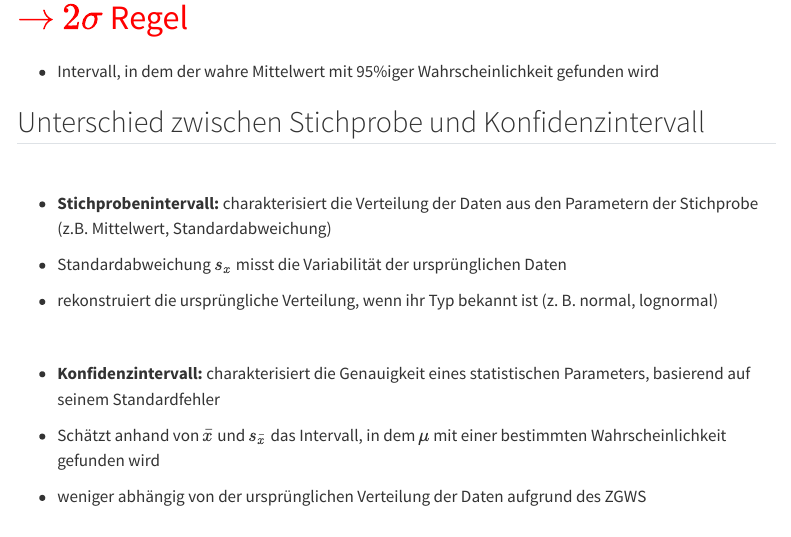
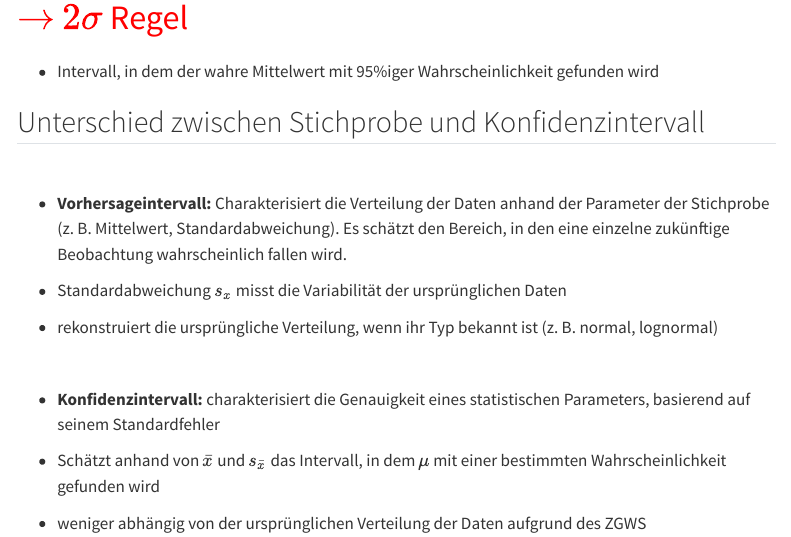
Before and after one commit to tpetzoldt/elements-de, a Quarto document (slides/04-distributions.qmd): the page in a window 1100 px wide, from 3880 px down. Rendered offline with R 4.5, knitr and Pandoc in place of Quarto, with nearby package versions; code that draws random numbers runs with fixed seeds of ours; menus at the side of the page are left out; long lines of code are wrapped.

Commit message:
improved terminology

```diff
--- a/slides/04-distributions.qmd
+++ b/slides/04-distributions.qmd
@@ -974,7 +974,7 @@ mit $z_{1-\alpha/2} = z_{0.975} =$ [$1.96$]{.red}.
 
 <br>
 
-* **Stichprobenintervall:** charakterisiert die Verteilung der Daten aus den Parametern der Stichprobe (z.B. Mittelwert, Standardabweichung)
+* **Vorhersageintervall:** Charakterisiert die Verteilung der Daten anhand der Parameter der Stichprobe (z. B. Mittelwert, Standardabweichung). Es schätzt den Bereich, in den eine einzelne zukünftige Beobachtung wahrscheinlich fallen wird.
 
 * Standardabweichung $s_x$ misst die Variabilität der ursprünglichen Daten
 * rekonstruiert die ursprüngliche Verteilung, wenn ihr Typ bekannt ist (z. B. normal, lognormal)
```
